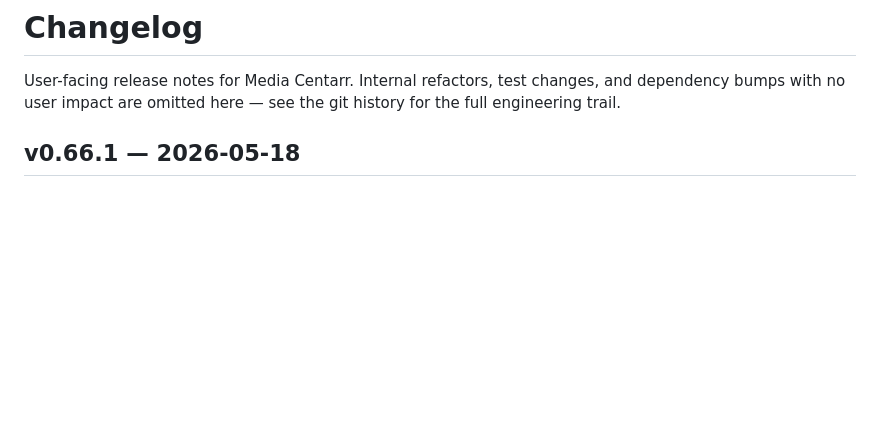
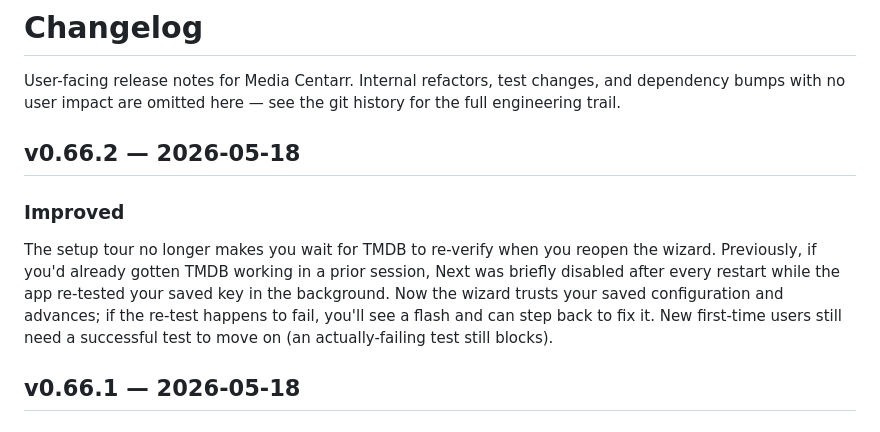
Before and after one commit to media-centarr/media-centarr, a Markdown page: CHANGELOG.md, the part around the change. Rendered like a GitHub page; blank space fills up the shorter version.

Commit message:
docs(changelog): user-facing notes for v0.66.2

```diff
--- a/CHANGELOG.md
+++ b/CHANGELOG.md
@@ -3,6 +3,19 @@
 User-facing release notes for Media Centarr. Internal refactors, test
 changes, and dependency bumps with no user impact are omitted here —
 see the git history for the full engineering trail.
+
+## v0.66.2 — 2026-05-18
+
+### Improved
+
+The setup tour no longer makes you wait for TMDB to re-verify when
+you reopen the wizard. Previously, if you'd already gotten TMDB
+working in a prior session, Next was briefly disabled after every
+restart while the app re-tested your saved key in the background.
+Now the wizard trusts your saved configuration and advances; if the
+re-test happens to fail, you'll see a flash and can step back to fix
+it. New first-time users still need a successful test to move on
+(an actually-failing test still blocks).
 
 ## v0.66.1 — 2026-05-18
 
```
